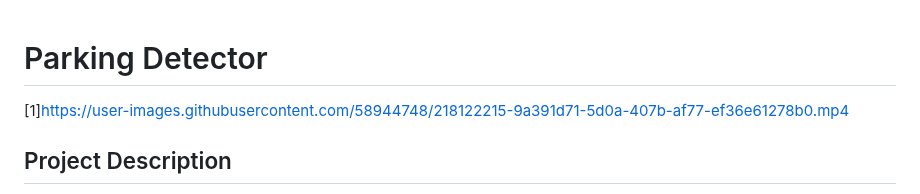
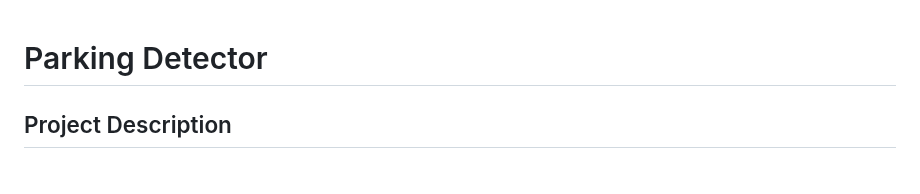
Before and after one commit to eitan-ker/Parking-Detector, a Markdown page: README.md, the part around the change. Rendered like a GitHub page.

```diff
--- a/README.md
+++ b/README.md
@@ -1,6 +1,5 @@
 # Parking Detector
 
-[1]https://user-images.githubusercontent.com/58944748/218122215-9a391d71-5d0a-407b-af77-ef36e61278b0.mp4
 
 
 
```
